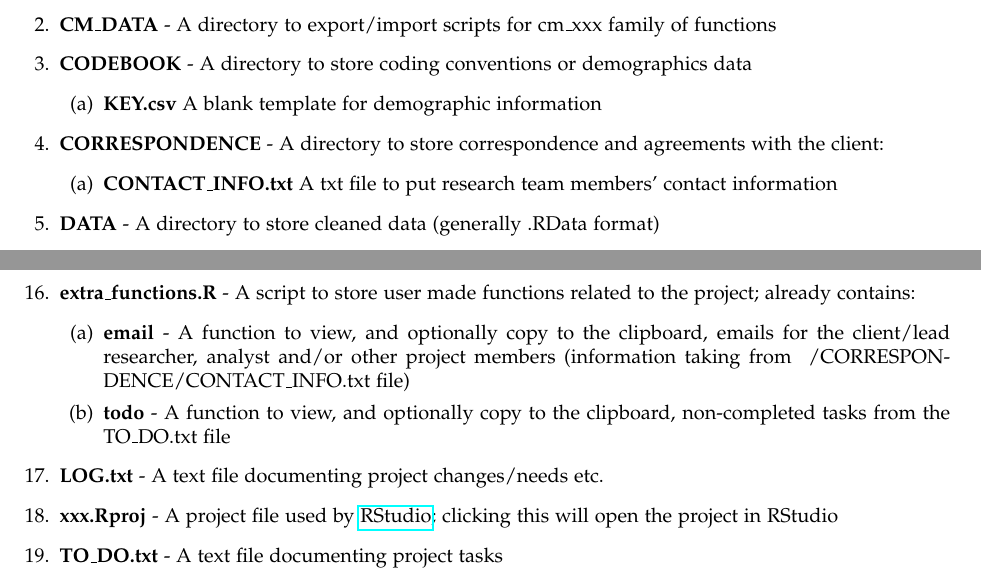
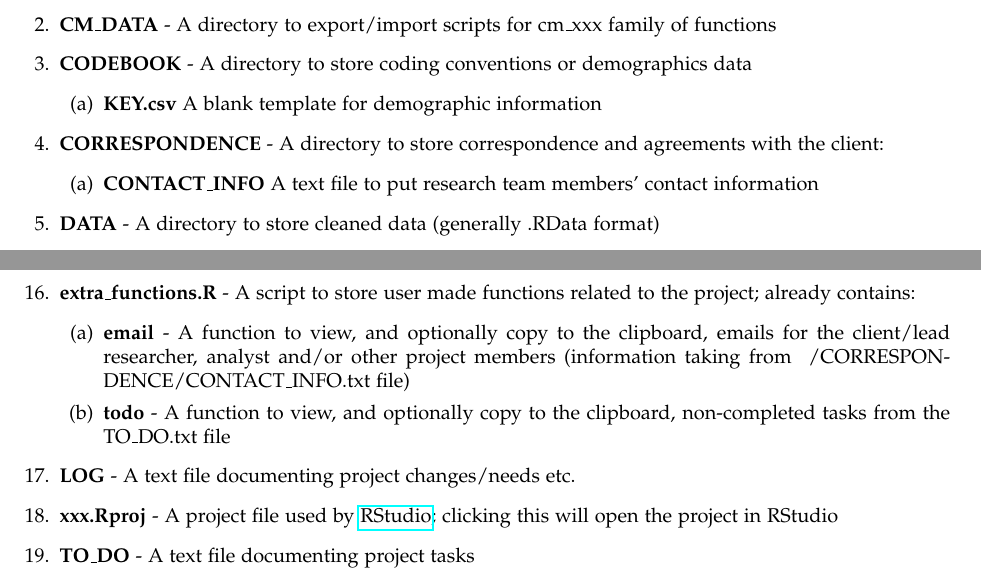
Before and after one commit to trinker/qdap, a LaTeX document (inst/pdf_gen/PROJECT_WORKFLOW_GUIDE.tex): two parts of pages 1 and 2 of 2, joined at a grey line, cut so that both start at the same text. Compiled offline with pdfLaTeX.

```diff
--- a/inst/pdf_gen/PROJECT_WORKFLOW_GUIDE.tex
+++ b/inst/pdf_gen/PROJECT_WORKFLOW_GUIDE.tex
@@ -11,7 +11,6 @@
 }
 \makeatother
 
-\IfFileExists{upquote.sty}{\usepackage{upquote}}{}
 \definecolor{fgcolor}{rgb}{0.2, 0.2, 0.2}
 \newcommand{\hlnumber}[1]{\textcolor[rgb]{0,0,0}{#1}}%
 \newcommand{\hlfunctioncall}[1]{\textcolor[rgb]{0.501960784313725,0,0.329411764705882}{\textbf{#1}}}%
@@ -61,6 +60,7 @@
 \setcounter{tocdepth}{2}
 \usepackage{url}
 \usepackage{hyperref}
+\IfFileExists{upquote.sty}{\usepackage{upquote}}{}
 
 \begin{document}
 
@@ -86,7 +86,7 @@
   \item \textbf{CORRESPONDENCE} - A directory to store correspondence and agreements
      with the client:
   \begin{enumerate}
-     \item \textbf{CONTACT\_INFO.txt} A txt file to put research team members'
+     \item \textbf{CONTACT\_INFO} A text file to put research team members'
        contact information
   \end{enumerate}
   \item \textbf{DATA} - A directory to store cleaned data (generally .RData
@@ -114,9 +114,9 @@
      \item \textbf{email} - A function to view, and optionally copy to the clipboard, emails for the client/lead researcher, analyst and/or other project members (information taking from ~/CORRESPONDENCE/CONTACT\_INFO.txt file)
      \item \textbf{todo} - A function to view, and optionally copy to the clipboard, non-completed tasks from the TO\_DO.txt file
   \end{enumerate}
-  \item \textbf{LOG.txt} - A text file documenting project changes/needs etc.
+  \item \textbf{LOG} - A text file documenting project changes/needs etc.
   \item \textbf{xxx.Rproj} - A project file used by \href{http://www.rstudio.com/}{RStudio}; clicking this will open the project in RStudio
-  \item \textbf{TO\_DO.txt} - A text file documenting project tasks
+  \item \textbf{TO\_DO} - A text file documenting project tasks
 \end{enumerate}
 
 \end{document}
```
Also changed, not shown: inst/pdf_gen/PROJECT_WORKFLOW_GUIDE-concordance.tex (+1 -1 lines), inst/extdata/docs/PROJECT_WORKFLOW_GUIDE.pdf, inst/pdf_gen/PROJECT_WORKFLOW_GUIDE.pdf, 7 other files.
